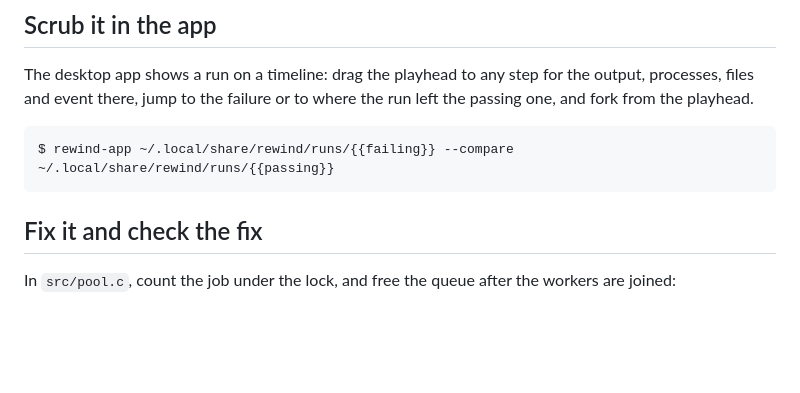
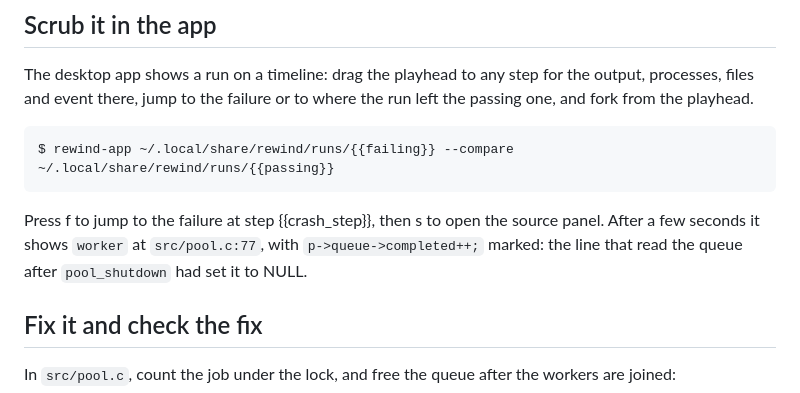
Before and after one commit to fzakaria/rewindvm, a Markdown page: docs/templates/tutorial-container.md, the part around the change. Rendered like a GitHub page; blank space fills up the shorter version.

````diff
--- a/docs/templates/tutorial-container.md
+++ b/docs/templates/tutorial-container.md
@@ -197,6 +197,14 @@ the run left the passing one, and fork from the playhead.
 $ rewind-app ~/.local/share/rewind/runs/{{failing}} --compare ~/.local/share/rewind/runs/{{passing}}
 ```
 
+<!-- assert: rewind where {{failing}} {{crash_step}} 2>/dev/null | grep -q '^#0 worker (src/pool.c:77)' -->
+<!-- assert: rewind where {{failing}} {{crash_step}} 2>/dev/null | grep -q '^> *77 .*p->queue->completed++;' -->
+
+Press f to jump to the failure at step {{crash_step}}, then s to open the
+source panel. After a few seconds it shows `worker` at `src/pool.c:77`, with
+`p->queue->completed++;` marked: the line that read the queue after
+`pool_shutdown` had set it to NULL.
+
 ## Fix it and check the fix
 
 In `src/pool.c`, count the job under the lock, and free the queue after the
````
Also changed, not shown: docs/templates/tutorial-advanced.md (+49 -0 lines), docs/templates/tutorial-nix.md (+8 -0 lines).
